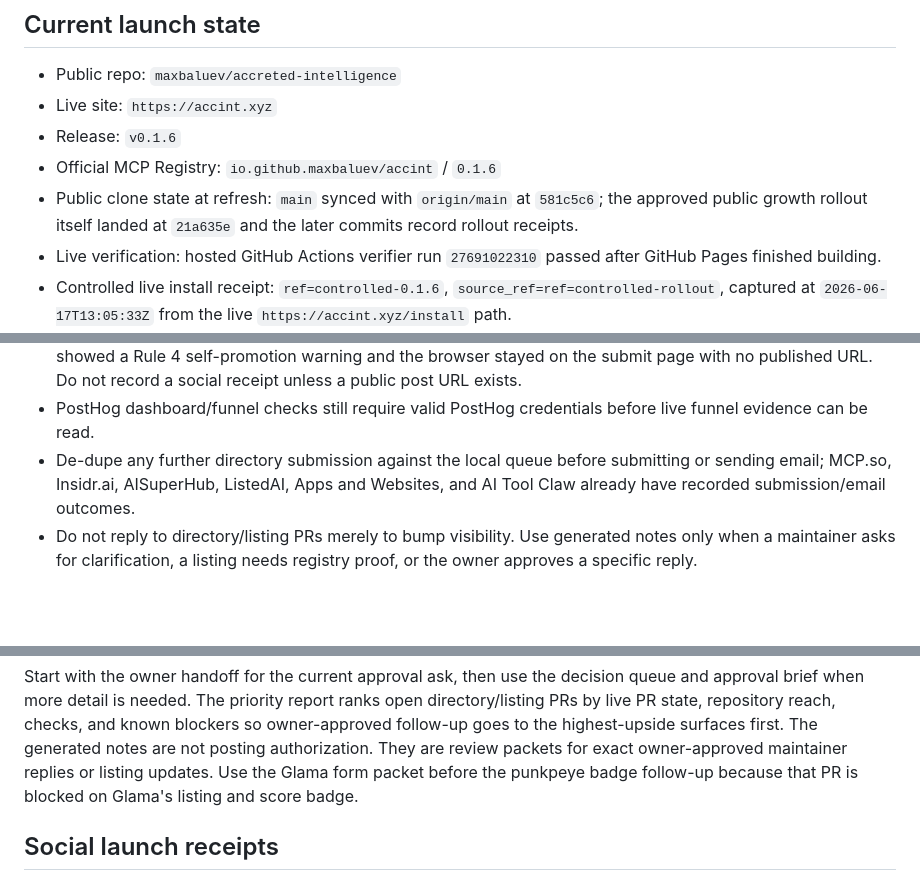
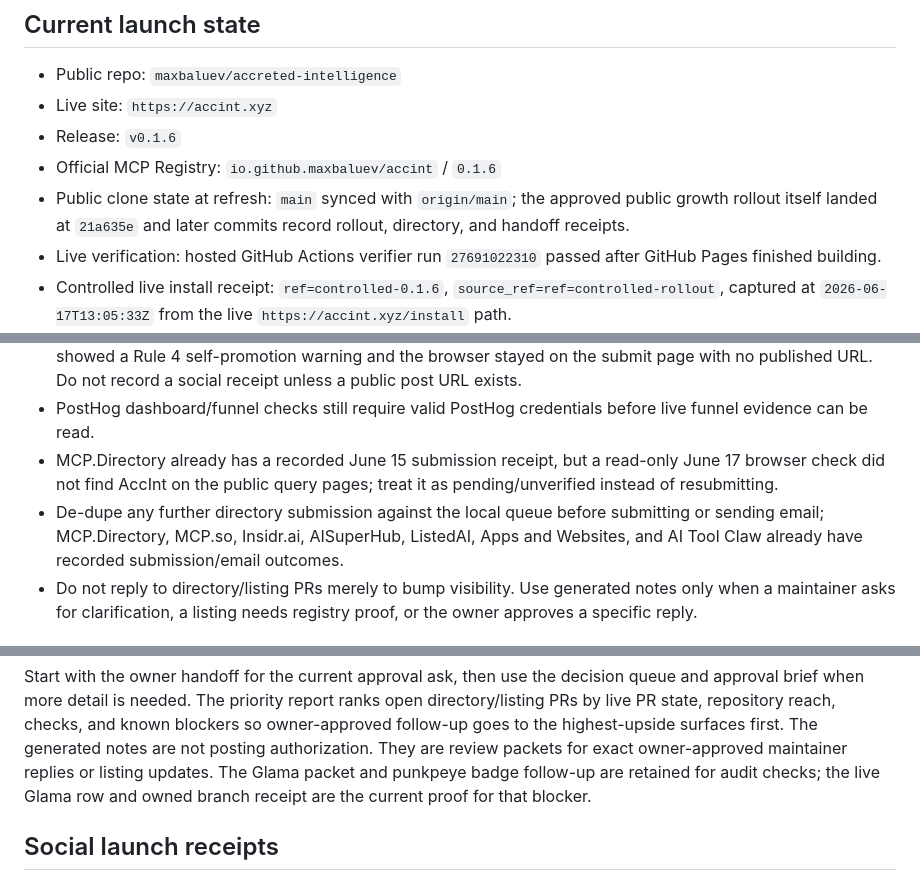
Before and after one commit to maxbaluev/accreted-intelligence, a Markdown page: docs/ops/growth-report.md, 3 parts joined by grey strips. Drawn GitHub-style; blank space fills up the shorter version.

Commit message:
docs: record mcp directory receipt
Co-authored-by: AccInt <accint@accint.xyz>
Built-with: AccInt https://accint.xyz

```diff
--- a/docs/ops/growth-report.md
+++ b/docs/ops/growth-report.md
@@ -12,9 +12,9 @@ Last receipt refresh: 2026-06-17.
 - Live site: `https://accint.xyz`
 - Release: `v0.1.6`
 - Official MCP Registry: `io.github.maxbaluev/accint` / `0.1.6`
-- Public clone state at refresh: `main` synced with `origin/main` at
-  `581c5c6`; the approved public growth rollout itself landed at `21a635e`
-  and the later commits record rollout receipts.
+- Public clone state at refresh: `main` synced with `origin/main`; the approved
+  public growth rollout itself landed at `21a635e` and later commits record
+  rollout, directory, and handoff receipts.
 - Live verification: hosted GitHub Actions verifier run
   `27691022310` passed after GitHub Pages finished building.
 - Controlled live install receipt: `ref=controlled-0.1.6`,
@@ -48,9 +48,13 @@ Last receipt refresh: 2026-06-17.
   social receipt unless a public post URL exists.
 - PostHog dashboard/funnel checks still require valid PostHog credentials before
   live funnel evidence can be read.
+- MCP.Directory already has a recorded June 15 submission receipt, but a
+  read-only June 17 browser check did not find AccInt on the public query pages;
+  treat it as pending/unverified instead of resubmitting.
 - De-dupe any further directory submission against the local queue before
-  submitting or sending email; MCP.so, Insidr.ai, AISuperHub, ListedAI, Apps and
-  Websites, and AI Tool Claw already have recorded submission/email outcomes.
+  submitting or sending email; MCP.Directory, MCP.so, Insidr.ai, AISuperHub,
+  ListedAI, Apps and Websites, and AI Tool Claw already have recorded
+  submission/email outcomes.
 - Do not reply to directory/listing PRs merely to bump visibility. Use generated
   notes only when a maintainer asks for clarification, a listing needs registry
   proof, or the owner approves a specific reply.
@@ -158,9 +163,9 @@ report ranks open directory/listing PRs by live PR state, repository reach,
 checks, and known blockers so owner-approved follow-up goes to the
 highest-upside surfaces first. The generated notes are not posting
 authorization. They are review packets for exact owner-approved maintainer
-replies or listing updates. Use the Glama form packet before the
-punkpeye badge follow-up because that PR is blocked on Glama's listing and
-score badge.
+replies or listing updates. The Glama packet and punkpeye badge follow-up are
+retained for audit checks; the live Glama row and owned branch receipt are the
+current proof for that blocker.
 
 ## Social launch receipts
 
```
Also changed, not shown: other parts of docs/ops/growth-report.md (+1 -0 lines).
